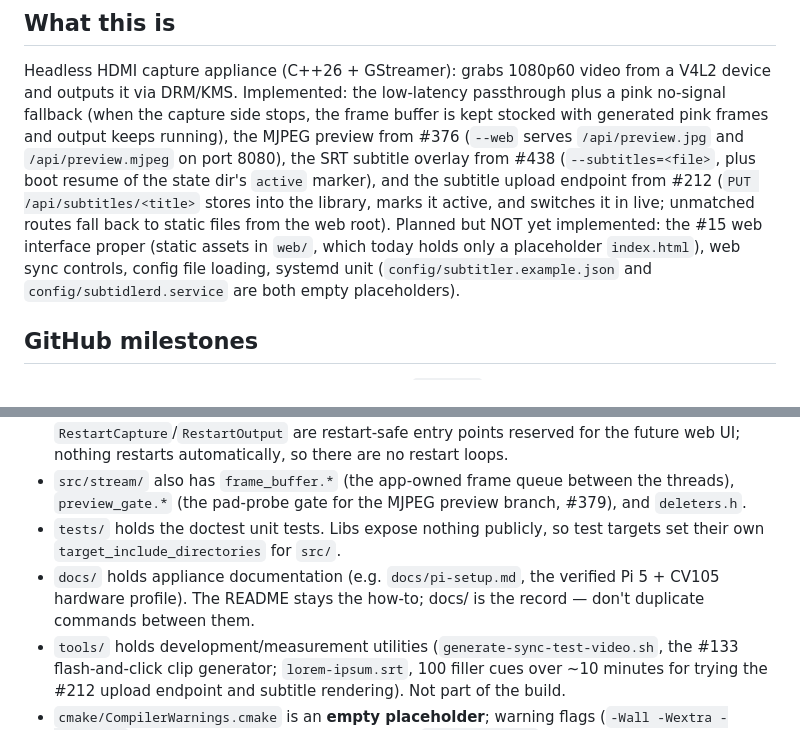
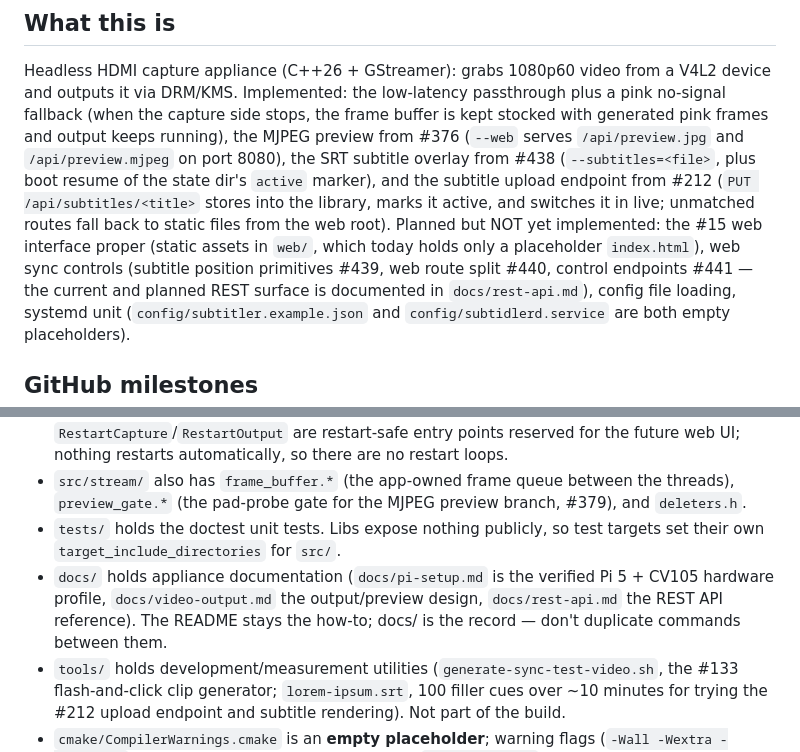
Before and after one commit to farre/subtitler, a Markdown page: AGENTS.md, 2 parts joined by grey strips. GitHub-like rendering.

```diff
--- a/AGENTS.md
+++ b/AGENTS.md
@@ -13,7 +13,10 @@ and the subtitle upload endpoint from #212 (`PUT /api/subtitles/<title>`
 stores into the library, marks it active, and switches it in live; unmatched
 routes fall back to static files from the web root). Planned but NOT yet
 implemented: the #15 web interface proper (static assets in `web/`, which
-today holds only a placeholder `index.html`), web sync controls, config file
+today holds only a placeholder `index.html`), web sync controls (subtitle
+position primitives #439, web route split #440, control endpoints #441 —
+the current and planned REST surface is documented in
+`docs/rest-api.md`), config file
 loading, systemd unit (`config/subtitler.example.json` and
 `config/subtidlerd.service` are both empty placeholders).
 
@@ -59,7 +62,7 @@ cmake --build --preset default
 - `src/stream/stream.{h,cpp}` holds the `Stream` class (pimpl): it owns the capture/output pipelines, the worker threads (video capture, audio capture, and output; audio runs only when the audio branch is enabled), and the `FrameBuffer`s (one video, one audio). Pipeline description strings are free functions in the same files (tested by `tests/description_tests.cpp`); the capture pipeline description composes separate video and audio branch descriptions. `main.cpp` is only argument parsing, signal handling, and the poll loop. When capture dies (EOS/error), `Stream::Poll` tears the capture pipeline down and the capture-side thread switches to feeding pink no-signal frames — the output side just renders whatever the frame buffer contains. `RestartCapture`/`RestartOutput` are restart-safe entry points reserved for the future web UI; nothing restarts automatically, so there are no restart loops.
 - `src/stream/` also has `frame_buffer.*` (the app-owned frame queue between the threads), `preview_gate.*` (the pad-probe gate for the MJPEG preview branch, #379), and `deleters.h`.
 - `tests/` holds the doctest unit tests. Libs expose nothing publicly, so test targets set their own `target_include_directories` for `src/`.
-- `docs/` holds appliance documentation (e.g. `docs/pi-setup.md`, the verified Pi 5 + CV105 hardware profile). The README stays the how-to; docs/ is the record — don't duplicate commands between them.
+- `docs/` holds appliance documentation (`docs/pi-setup.md` is the verified Pi 5 + CV105 hardware profile, `docs/video-output.md` the output/preview design, `docs/rest-api.md` the REST API reference). The README stays the how-to; docs/ is the record — don't duplicate commands between them.
 - `tools/` holds development/measurement utilities (`generate-sync-test-video.sh`, the #133 flash-and-click clip generator; `lorem-ipsum.srt`, 100 filler cues over ~10 minutes for trying the #212 upload endpoint and subtitle rendering). Not part of the build.
 - `cmake/CompilerWarnings.cmake` is an **empty placeholder**; warning flags (`-Wall -Wextra -Wpedantic`) are set directly on targets in the root `CMakeLists.txt`. Don't grep the module file for warning config.
 - `cmake/Sanitizers.cmake` holds the optional sanitizers: `SUBTITLER_ENABLE_ASAN` / `SUBTITLER_ENABLE_UBSAN` (both default OFF), applied directory-scope so tests are instrumented too. Build them via the `asan-ubsan` configure/build/test presets (binary dir `build/asan-ubsan`).
```
Also changed, not shown: README.md (+2 -1 lines), docs/rest-api.md (added, +133 -0 lines).
